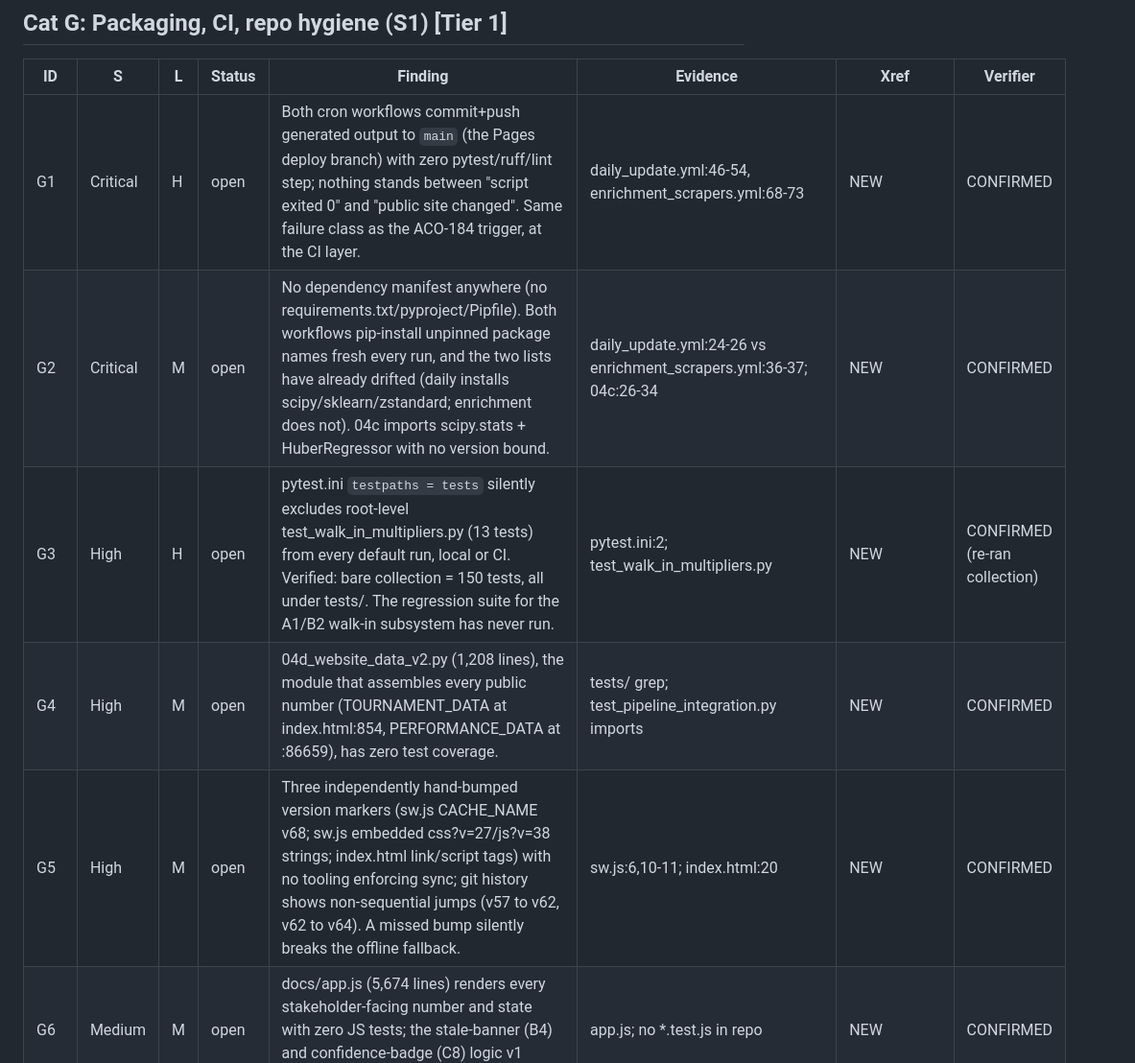
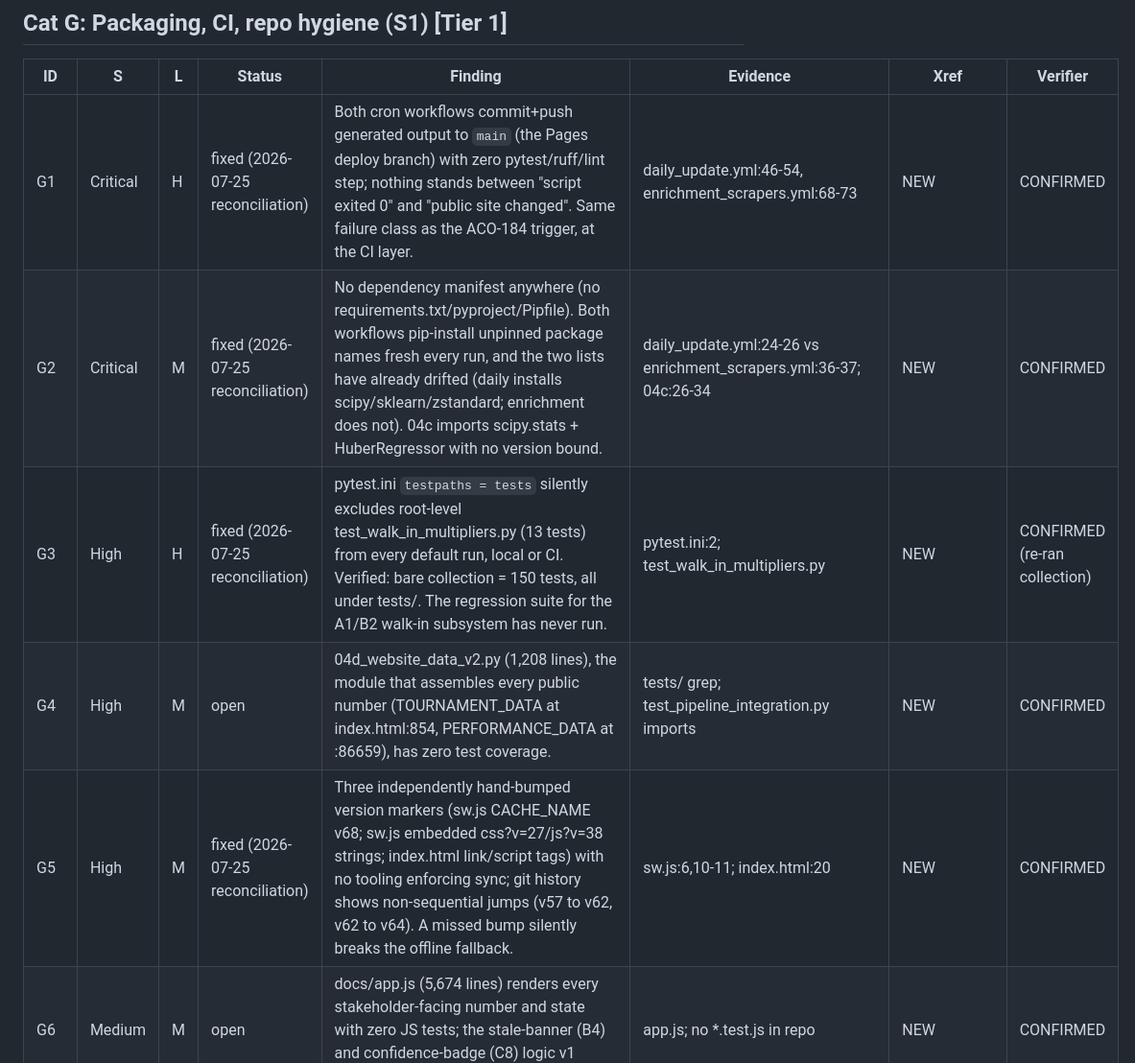
Before and after one commit to HaterAndrew/chess-prediction, a Markdown page: audit/AUDIT_2026-07-07.md, the part around one of its changes. Shown at 96% size. GitHub-like rendering.

```diff
--- a/audit/AUDIT_2026-07-07.md
+++ b/audit/AUDIT_2026-07-07.md
@@ -41,9 +41,9 @@ Cross-cutting: the defect class Audit v1 was built around (one number, two sourc
 
 | ID | S | L | Status | Finding | Evidence | Xref | Verifier |
 |----|---|---|--------|---------|----------|------|----------|
-| G1 | Critical | H | open | Both cron workflows commit+push generated output to `main` (the Pages deploy branch) with zero pytest/ruff/lint step; nothing stands between "script exited 0" and "public site changed". Same failure class as the ACO-184 trigger, at the CI layer. | daily_update.yml:46-54, enrichment_scrapers.yml:68-73 | NEW | CONFIRMED |
-| G2 | Critical | M | open | No dependency manifest anywhere (no requirements.txt/pyproject/Pipfile). Both workflows pip-install unpinned package names fresh every run, and the two lists have already drifted (daily installs scipy/sklearn/zstandard; enrichment does not). 04c imports scipy.stats + HuberRegressor with no version bound. | daily_update.yml:24-26 vs enrichment_scrapers.yml:36-37; 04c:26-34 | NEW | CONFIRMED |
-| G3 | High | H | open | pytest.ini `testpaths = tests` silently excludes root-level test_walk_in_multipliers.py (13 tests) from every default run, local or CI. Verified: bare collection = 150 tests, all under tests/. The regression suite for the A1/B2 walk-in subsystem has never run. | pytest.ini:2; test_walk_in_multipliers.py | NEW | CONFIRMED (re-ran collection) |
+| G1 | Critical | H | fixed (2026-07-25 reconciliation) | Both cron workflows commit+push generated output to `main` (the Pages deploy branch) with zero pytest/ruff/lint step; nothing stands between "script exited 0" and "public site changed". Same failure class as the ACO-184 trigger, at the CI layer. | daily_update.yml:46-54, enrichment_scrapers.yml:68-73 | NEW | CONFIRMED |
+| G2 | Critical | M | fixed (2026-07-25 reconciliation) | No dependency manifest anywhere (no requirements.txt/pyproject/Pipfile). Both workflows pip-install unpinned package names fresh every run, and the two lists have already drifted (daily installs scipy/sklearn/zstandard; enrichment does not). 04c imports scipy.stats + HuberRegressor with no version bound. | daily_update.yml:24-26 vs enrichment_scrapers.yml:36-37; 04c:26-34 | NEW | CONFIRMED |
+| G3 | High | H | fixed (2026-07-25 reconciliation) | pytest.ini `testpaths = tests` silently excludes root-level test_walk_in_multipliers.py (13 tests) from every default run, local or CI. Verified: bare collection = 150 tests, all under tests/. The regression suite for the A1/B2 walk-in subsystem has never run. | pytest.ini:2; test_walk_in_multipliers.py | NEW | CONFIRMED (re-ran collection) |
 | G4 | High | M | open | 04d_website_data_v2.py (1,208 lines), the module that assembles every public number (TOURNAMENT_DATA at index.html:854, PERFORMANCE_DATA at :86659), has zero test coverage. | tests/ grep; test_pipeline_integration.py imports | NEW | CONFIRMED |
-| G5 | High | M | open | Three independently hand-bumped version markers (sw.js CACHE_NAME v68; sw.js embedded css?v=27/js?v=38 strings; index.html link/script tags) with no tooling enforcing sync; git history shows non-sequential jumps (v57 to v62, v62 to v64). A missed bump silently breaks the offline fallback. | sw.js:6,10-11; index.html:20 | NEW | CONFIRMED |
+| G5 | High | M | fixed (2026-07-25 reconciliation) | Three independently hand-bumped version markers (sw.js CACHE_NAME v68; sw.js embedded css?v=27/js?v=38 strings; index.html link/script tags) with no tooling enforcing sync; git history shows non-sequential jumps (v57 to v62, v62 to v64). A missed bump silently breaks the offline fallback. | sw.js:6,10-11; index.html:20 | NEW | CONFIRMED |
 | G6 | Medium | M | open | docs/app.js (5,674 lines) renders every stakeholder-facing number and state with zero JS tests; the stale-banner (B4) and confidence-badge (C8) logic v1 verified by hand has no regression net. | app.js; no *.test.js in repo | NEW | CONFIRMED |
```
Also changed, not shown: other parts of audit/AUDIT_2026-07-07.md (+50 -50 lines).
